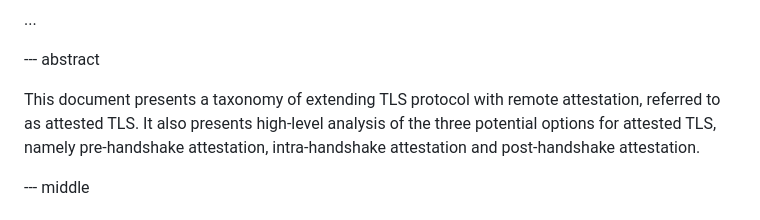
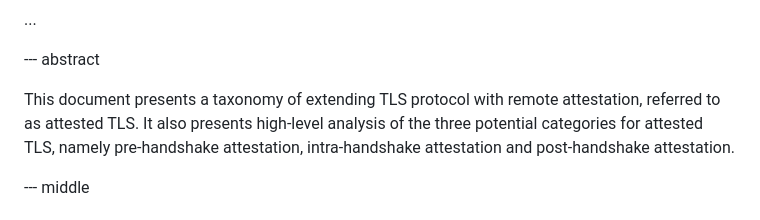
Before and after one commit to muhammad-usama-sardar/seat-intra-vs-post, a Markdown page: draft-usama-seat-intra-vs-post.md, the part around the change. GitHub-like rendering.

Commit message:
Pavel discussion

```diff
--- a/draft-usama-seat-intra-vs-post.md
+++ b/draft-usama-seat-intra-vs-post.md
@@ -110,7 +110,7 @@ informative:
 --- abstract
 
 This document presents a taxonomy of extending TLS protocol with remote attestation,
-referred to as attested TLS. It also presents high-level analysis of the three potential options for
+referred to as attested TLS. It also presents high-level analysis of the three potential categories for
 attested TLS, namely pre-handshake
 attestation, intra-handshake
 attestation and post-handshake attestation.
```
